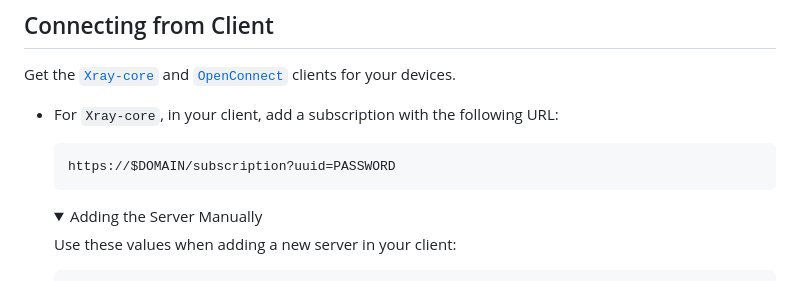
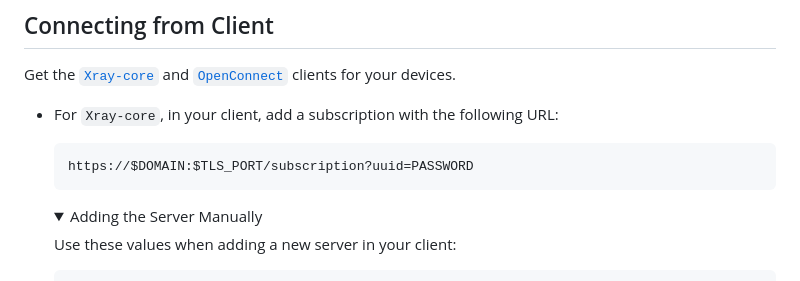
Before and after one commit to Soberia/bypasshub, a Markdown page: README.md, the part around the change. GitHub-like rendering; folded sections open.

Commit message:
Add port to the `Xray-core` subscription URL

````diff
--- a/README.md
+++ b/README.md
@@ -145,7 +145,7 @@ Get the [`Xray-core`](https://github.com/XTLS/Xray-core) and [`OpenConnect`](htt
 - For `Xray-core`, in your client, add a subscription with the following URL:
 
     ```
-    https://$DOMAIN/subscription?uuid=PASSWORD
+    https://$DOMAIN:$TLS_PORT/subscription?uuid=PASSWORD
     ```
 
     <details>
````
